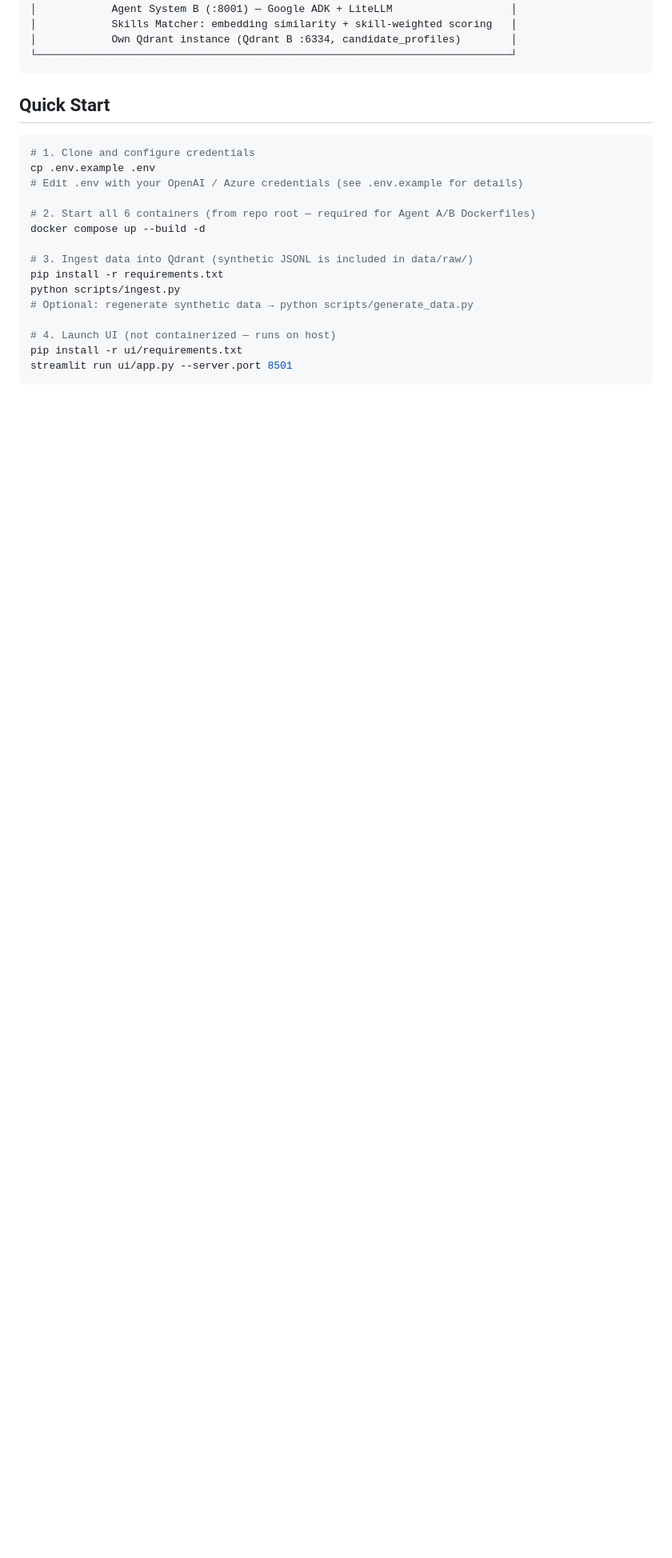
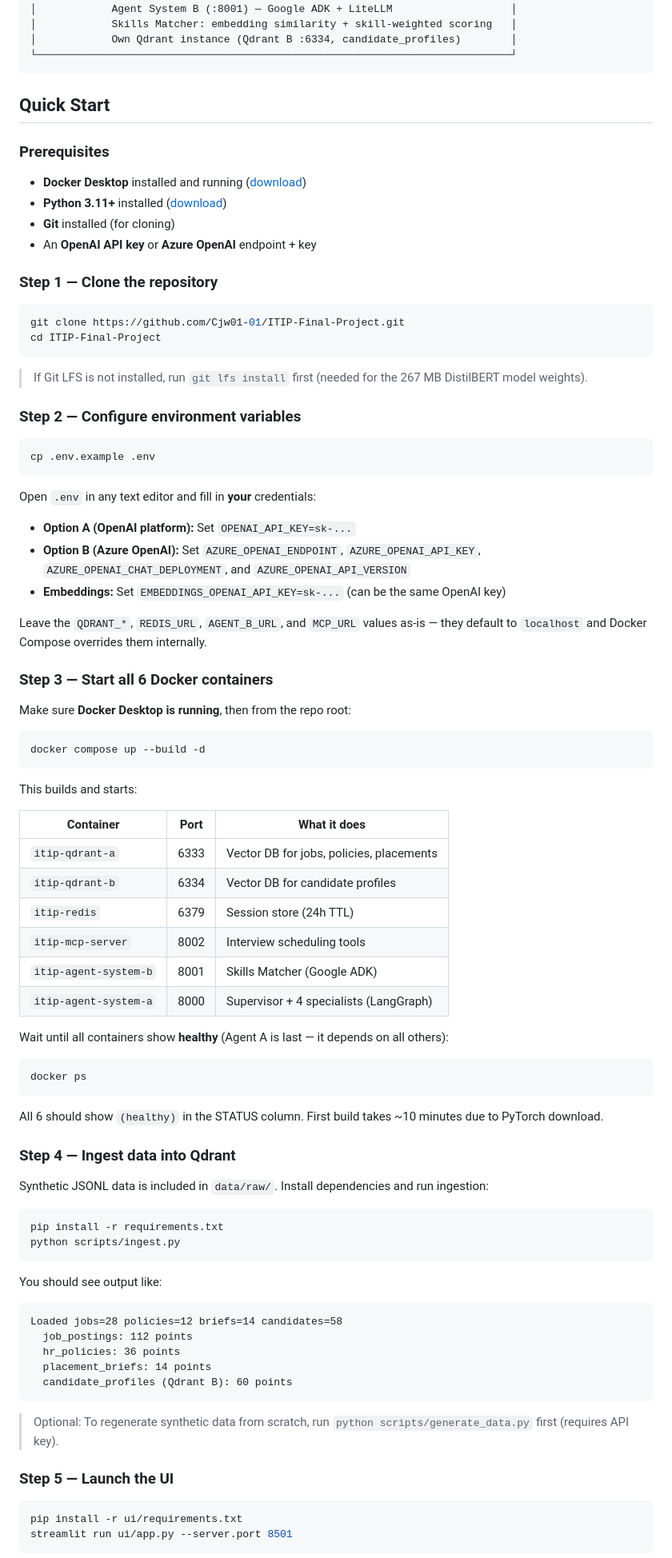
Before and after one commit to Cjw01-01/ITIP-Final-Project, a Markdown page: README.md, the part around one of its changes. Shown at 80% size. GitHub-like rendering; blank space fills up the shorter version.

Commit message:
Improve README with detailed step-by-step setup instructions
Made-with: Cursor

````diff
--- a/README.md
+++ b/README.md
@@ -37,20 +37,87 @@ A production-ready, containerised, multi-agent AI system for talent acquisition
 
 ## Quick Start
 
+### Prerequisites
+
+- **Docker Desktop** installed and running ([download](https://www.docker.com/products/docker-desktop/))
+- **Python 3.11+** installed ([download](https://www.python.org/downloads/))
+- **Git** installed (for cloning)
+- An **OpenAI API key** or **Azure OpenAI** endpoint + key
+
+### Step 1 — Clone the repository
+
 ```bash
-# 1. Clone and configure credentials
+git clone https://github.com/Cjw01-01/ITIP-Final-Project.git
+cd ITIP-Final-Project
+```
+
+> If Git LFS is not installed, run `git lfs install` first (needed for the 267 MB DistilBERT model weights).
+
+### Step 2 — Configure environment variables
+
+```bash
 cp .env.example .env
-# Edit .env with your OpenAI / Azure credentials (see .env.example for details)
+```
 
-# 2. Start all 6 containers (from repo root — required for Agent A/B Dockerfiles)
+Open `.env` in any text editor and fill in **your** credentials:
+
+- **Option A (OpenAI platform):** Set `OPENAI_API_KEY=sk-...`
+- **Option B (Azure OpenAI):** Set `AZURE_OPENAI_ENDPOINT`, `AZURE_OPENAI_API_KEY`, `AZURE_OPENAI_CHAT_DEPLOYMENT`, and `AZURE_OPENAI_API_VERSION`
+- **Embeddings:** Set `EMBEDDINGS_OPENAI_API_KEY=sk-...` (can be the same OpenAI key)
+
+Leave the `QDRANT_*`, `REDIS_URL`, `AGENT_B_URL`, and `MCP_URL` values as-is — they default to `localhost` and Docker Compose overrides them internally.
+
+### Step 3 — Start all 6 Docker containers
+
+Make sure **Docker Desktop is running**, then from the repo root:
+
+```bash
 docker compose up --build -d
+```
 
-# 3. Ingest data into Qdrant (synthetic JSONL is included in data/raw/)
+This builds and starts:
+
+| Container | Port | What it does |
+|-----------|------|-------------|
+| `itip-qdrant-a` | 6333 | Vector DB for jobs, policies, placements |
+| `itip-qdrant-b` | 6334 | Vector DB for candidate profiles |
+| `itip-redis` | 6379 | Session store (24h TTL) |
+| `itip-mcp-server` | 8002 | Interview scheduling tools |
+| `itip-agent-system-b` | 8001 | Skills Matcher (Google ADK) |
+| `itip-agent-system-a` | 8000 | Supervisor + 4 specialists (LangGraph) |
+
+Wait until all containers show **healthy** (Agent A is last — it depends on all others):
+
+```bash
+docker ps
+```
+
+All 6 should show `(healthy)` in the STATUS column. First build takes ~10 minutes due to PyTorch download.
+
+### Step 4 — Ingest data into Qdrant
+
+Synthetic JSONL data is included in `data/raw/`. Install dependencies and run ingestion:
+
+```bash
 pip install -r requirements.txt
 python scripts/ingest.py
-# Optional: regenerate synthetic data → python scripts/generate_data.py
+```
 
-# 4. Launch UI (not containerized — runs on host)
+You should see output like:
+
+```
+Loaded jobs=28 policies=12 briefs=14 candidates=58
+  job_postings: 112 points
+  hr_policies: 36 points
+  placement_briefs: 14 points
+  candidate_profiles (Qdrant B): 60 points
+```
+
+> Optional: To regenerate synthetic data from scratch, run `python scripts/generate_data.py` first (requires API key).
+
+### Step 5 — Launch the UI
+
+```bash
 pip install -r ui/requirements.txt
 streamlit run ui/app.py --server.port 8501
 ```
````
Also changed, not shown: other parts of README.md (+10 -1 lines).
